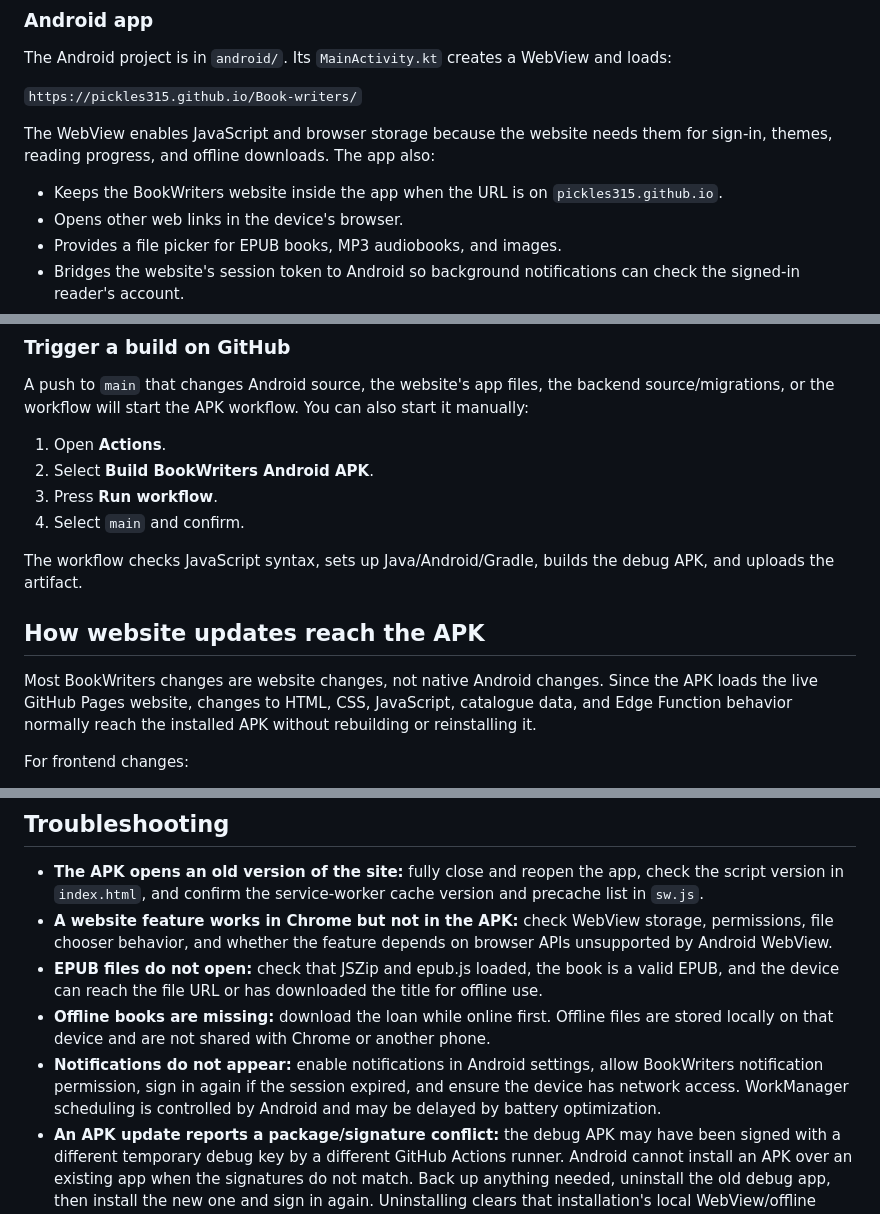
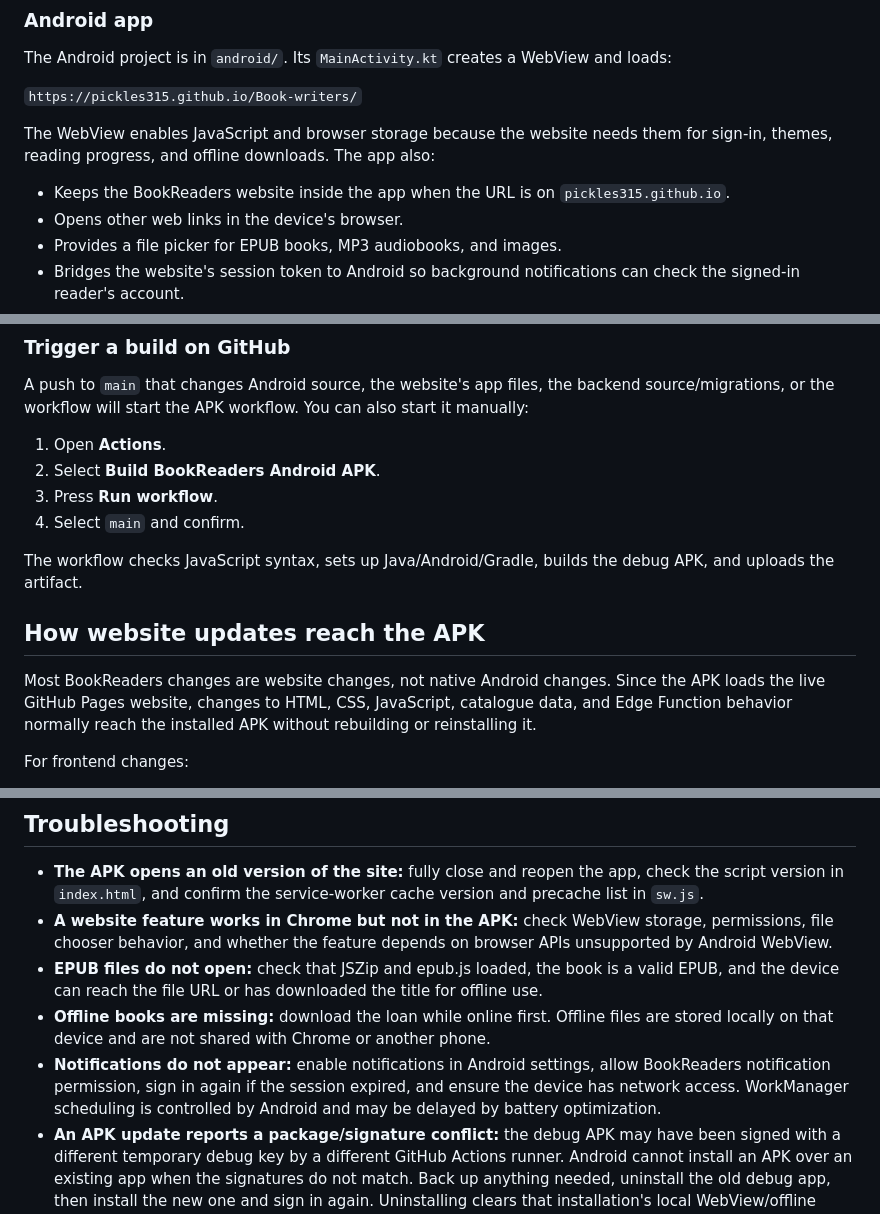
Before and after one commit to pickles315/Book-writers, a Markdown page: README.md, 3 parts joined by grey strips. Drawn GitHub-style.

```diff
--- a/README.md
+++ b/README.md
@@ -35,7 +35,7 @@ The Android project is in `android/`. Its `MainActivity.kt` creates a WebView an
 
 The WebView enables JavaScript and browser storage because the website needs them for sign-in, themes, reading progress, and offline downloads. The app also:
 
-- Keeps the BookWriters website inside the app when the URL is on `pickles315.github.io`.
+- Keeps the BookReaders website inside the app when the URL is on `pickles315.github.io`.
 - Opens other web links in the device's browser.
 - Provides a file picker for EPUB books, MP3 audiobooks, and images.
 - Bridges the website's session token to Android so background notifications can check the signed-in reader's account.
@@ -153,7 +153,7 @@ This repository currently uses the installed Gradle command rather than includin
 A push to `main` that changes Android source, the website's app files, the backend source/migrations, or the workflow will start the APK workflow. You can also start it manually:
 
 1. Open **Actions**.
-2. Select **Build BookWriters Android APK**.
+2. Select **Build BookReaders Android APK**.
 3. Press **Run workflow**.
 4. Select `main` and confirm.
 
@@ -161,7 +161,7 @@ The workflow checks JavaScript syntax, sets up Java/Android/Gradle, builds the d
 
 ## How website updates reach the APK
 
-Most BookWriters changes are website changes, not native Android changes. Since the APK loads the live GitHub Pages website, changes to HTML, CSS, JavaScript, catalogue data, and Edge Function behavior normally reach the installed APK without rebuilding or reinstalling it.
+Most BookReaders changes are website changes, not native Android changes. Since the APK loads the live GitHub Pages website, changes to HTML, CSS, JavaScript, catalogue data, and Edge Function behavior normally reach the installed APK without rebuilding or reinstalling it.
 
 For frontend changes:
 1. Commit and publish the website files to the GitHub Pages branch.
@@ -177,7 +177,7 @@ Rebuild the APK only when changing native Android code, Android resources, permi
 - **A website feature works in Chrome but not in the APK:** check WebView storage, permissions, file chooser behavior, and whether the feature depends on browser APIs unsupported by Android WebView.
 - **EPUB files do not open:** check that JSZip and epub.js loaded, the book is a valid EPUB, and the device can reach the file URL or has downloaded the title for offline use.
 - **Offline books are missing:** download the loan while online first. Offline files are stored locally on that device and are not shared with Chrome or another phone.
-- **Notifications do not appear:** enable notifications in Android settings, allow BookWriters notification permission, sign in again if the session expired, and ensure the device has network access. WorkManager scheduling is controlled by Android and may be delayed by battery optimization.
+- **Notifications do not appear:** enable notifications in Android settings, allow BookReaders notification permission, sign in again if the session expired, and ensure the device has network access. WorkManager scheduling is controlled by Android and may be delayed by battery optimization.
 - **An APK update reports a package/signature conflict:** the debug APK may have been signed with a different temporary debug key by a different GitHub Actions runner. Android cannot install an APK over an existing app when the signatures do not match. Back up anything needed, uninstall the old debug app, then install the new one and sign in again. Uninstalling clears that installation's local WebView/offline data; server-side account data remains on the backend.
 - **A build fails:** open the failed workflow run and inspect the JavaScript syntax-check or Gradle build log.
 
```
Also changed, not shown: other parts of README.md (+7 -7 lines).
